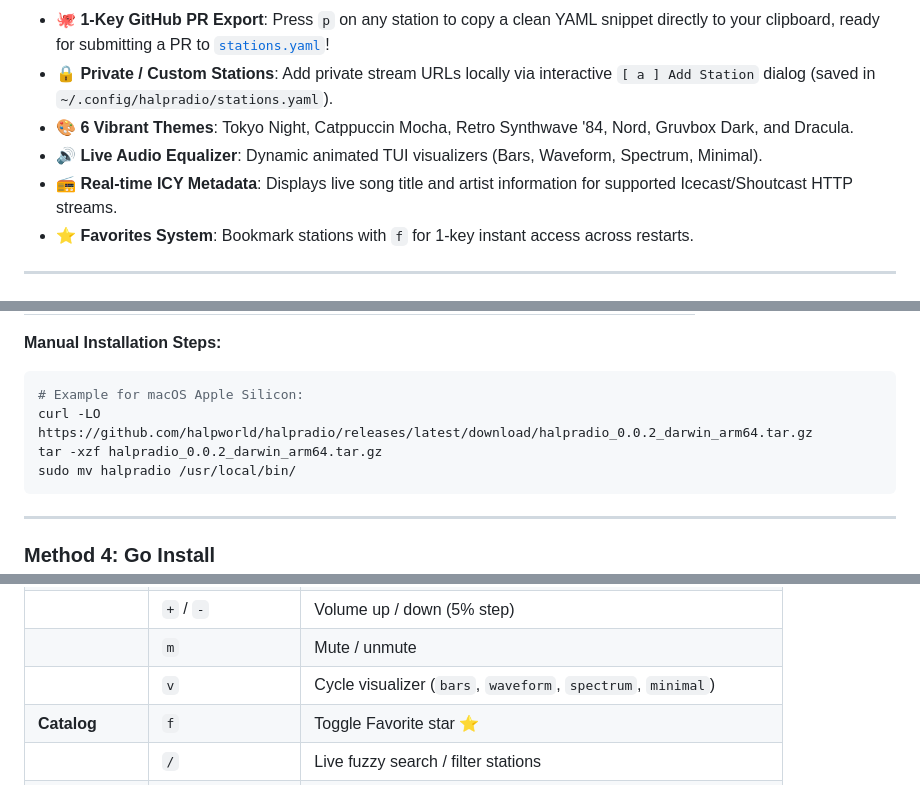
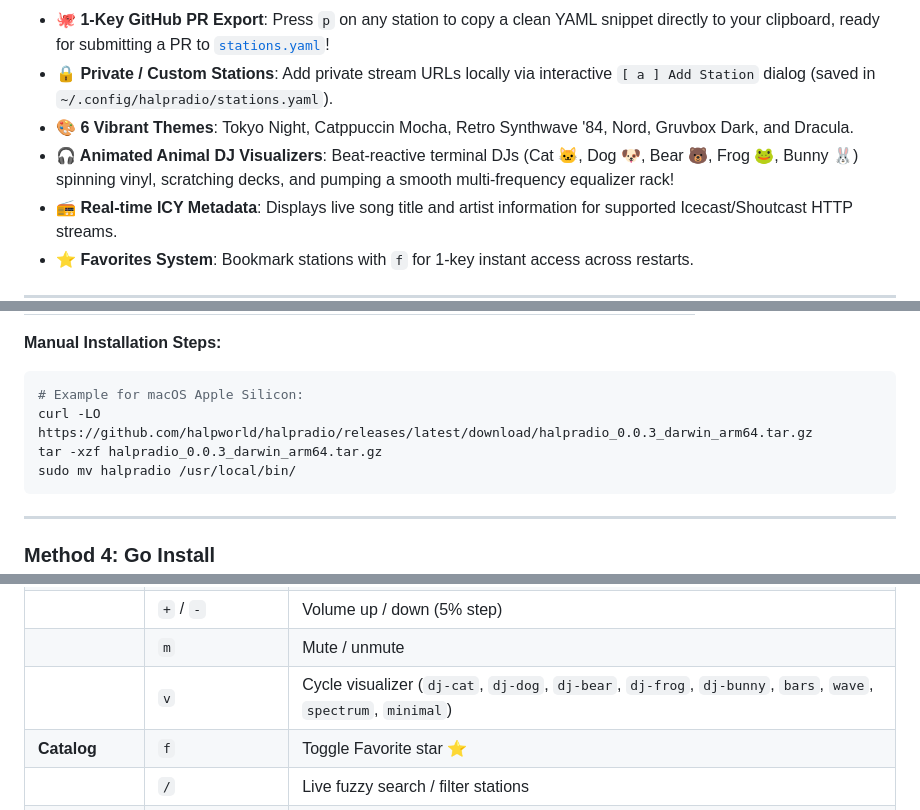
Before and after one commit to halpworld/halpradio, a Markdown page: README.md, 3 parts joined by grey strips. Drawn GitHub-style.

````diff
--- a/README.md
+++ b/README.md
@@ -46,7 +46,7 @@ halpradio
 - **🐙 1-Key GitHub PR Export**: Press `p` on any station to copy a clean YAML snippet directly to your clipboard, ready for submitting a PR to [`stations.yaml`](./stations.yaml)!
 - **🔒 Private / Custom Stations**: Add private stream URLs locally via interactive `[ a ] Add Station` dialog (saved in `~/.config/halpradio/stations.yaml`).
 - **🎨 6 Vibrant Themes**: Tokyo Night, Catppuccin Mocha, Retro Synthwave '84, Nord, Gruvbox Dark, and Dracula.
-- **🔊 Live Audio Equalizer**: Dynamic animated TUI visualizers (Bars, Waveform, Spectrum, Minimal).
+- **🎧 Animated Animal DJ Visualizers**: Beat-reactive terminal DJs (Cat 🐱, Dog 🐶, Bear 🐻, Frog 🐸, Bunny 🐰) spinning vinyl, scratching decks, and pumping a smooth multi-frequency equalizer rack!
 - **📻 Real-time ICY Metadata**: Displays live song title and artist information for supported Icecast/Shoutcast HTTP streams.
 - **⭐ Favorites System**: Bookmark stations with `f` for 1-key instant access across restarts.
 
@@ -119,8 +150,8 @@ Download pre-compiled standalone tarballs from the [GitHub Releases](https://git
 **Manual Installation Steps:**
 ```bash
 # Example for macOS Apple Silicon:
-curl -LO https://github.com/halpworld/halpradio/releases/latest/download/halpradio_0.0.2_darwin_arm64.tar.gz
-tar -xzf halpradio_0.0.2_darwin_arm64.tar.gz
+curl -LO https://github.com/halpworld/halpradio/releases/latest/download/halpradio_0.0.3_darwin_arm64.tar.gz
+tar -xzf halpradio_0.0.3_darwin_arm64.tar.gz
 sudo mv halpradio /usr/local/bin/
 ```
 
@@ -194,7 +225,7 @@ Press `?` or `F1` anywhere in **halpradio** to open the floating **WhichKey Over
 | | `r` | Play random station |
 | | `+` / `-` | Volume up / down (5% step) |
 | | `m` | Mute / unmute |
-| | `v` | Cycle visualizer (`bars`, `waveform`, `spectrum`, `minimal`) |
+| | `v` | Cycle visualizer (`dj-cat`, `dj-dog`, `dj-bear`, `dj-frog`, `dj-bunny`, `bars`, `wave`, `spectrum`, `minimal`) |
 | **Catalog** | `f` | Toggle Favorite star ⭐ |
 | | `/` | Live fuzzy search / filter stations |
 | | `a` | Open **Add Custom Station** modal |
````
Also changed, not shown: other parts of README.md (+43 -12 lines), docs/CONFIGURATION.md (+19 -16 lines), docs/THEME_SYSTEM.md (+23 -9 lines), docs/images/preview.jpg (added), docs/images/visualizers.jpg (added), 7 other files.
